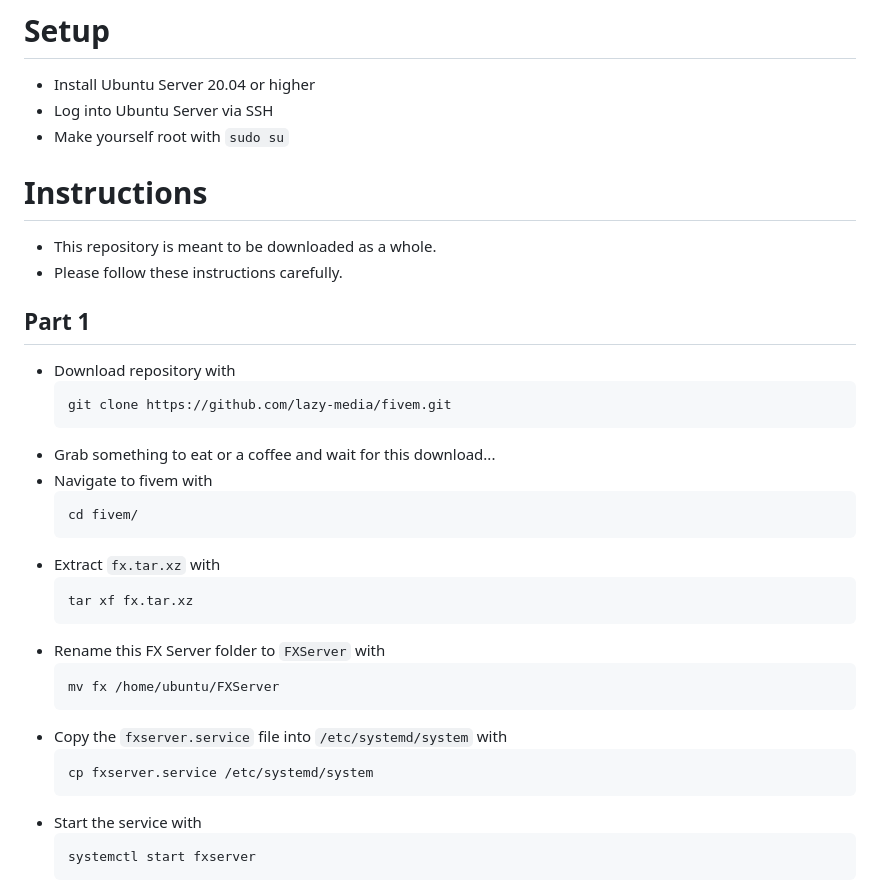
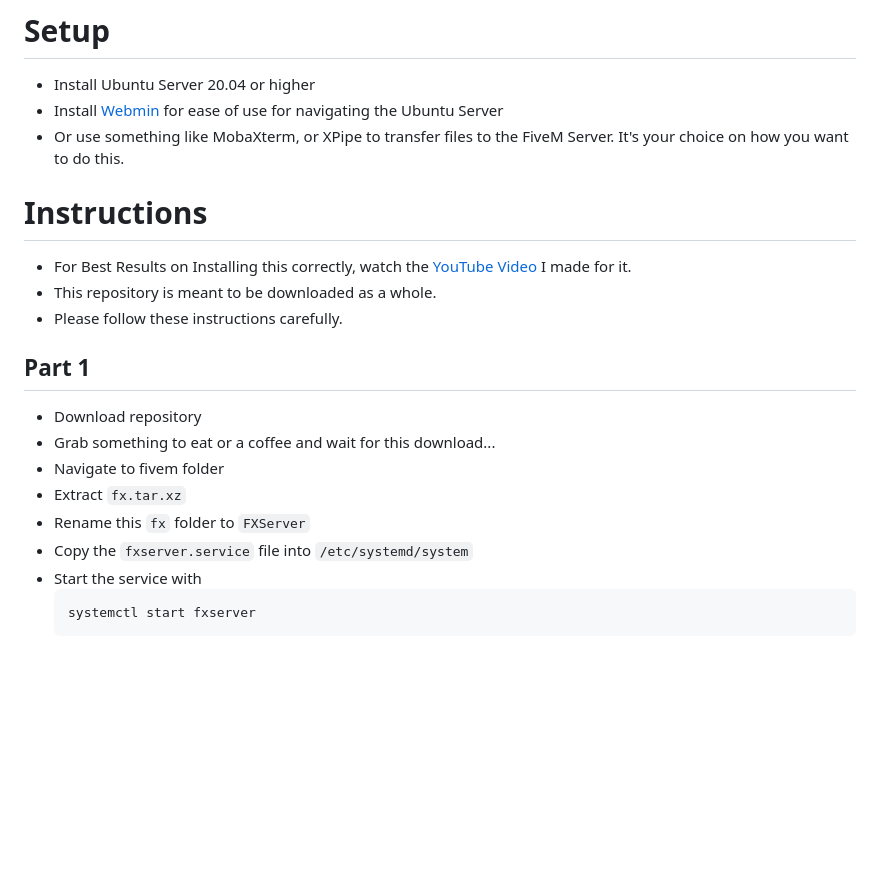
Before and after one commit to lazy-media/fivem, a Markdown page: README.md, the part around the change. GitHub-like rendering; blank space fills up the shorter version.

````diff
--- a/README.md
+++ b/README.md
@@ -33,36 +33,22 @@ FiveM Server Setup. QB-Core Version. Comes with modded vehicles, map mods, every
 # Setup
 
 - Install Ubuntu Server 20.04 or higher
-- Log into Ubuntu Server via SSH
-- Make yourself root with `sudo su`
+- Install [Webmin](https://webmin.com/download/) for ease of use for navigating the Ubuntu Server
+- Or use something like MobaXterm, or XPipe to transfer files to the FiveM Server. It's your choice on how you want to do this.
 
 # Instructions
 
+- For Best Results on Installing this correctly, watch the [YouTube Video]() I made for it.
 - This repository is meant to be downloaded as a whole.
 - Please follow these instructions carefully.
 
 ## Part 1
-- Download repository with
-  ```
-  git clone https://github.com/lazy-media/fivem.git
-  ```
+- Download repository
 - Grab something to eat or a coffee and wait for this download...
-- Navigate to fivem with
-  ```
-  cd fivem/
-  ```
-- Extract `fx.tar.xz` with
-  ```
-  tar xf fx.tar.xz
-  ```
-- Rename this FX Server folder to `FXServer` with
-  ```
-  mv fx /home/ubuntu/FXServer
-  ```
-- Copy the `fxserver.service` file into `/etc/systemd/system` with
-  ```
-  cp fxserver.service /etc/systemd/system
-  ```
+- Navigate to fivem folder
+- Extract `fx.tar.xz`
+- Rename this `fx` folder to `FXServer`
+- Copy the `fxserver.service` file into `/etc/systemd/system`
 - Start the service with
   ```
   systemctl start fxserver
````
